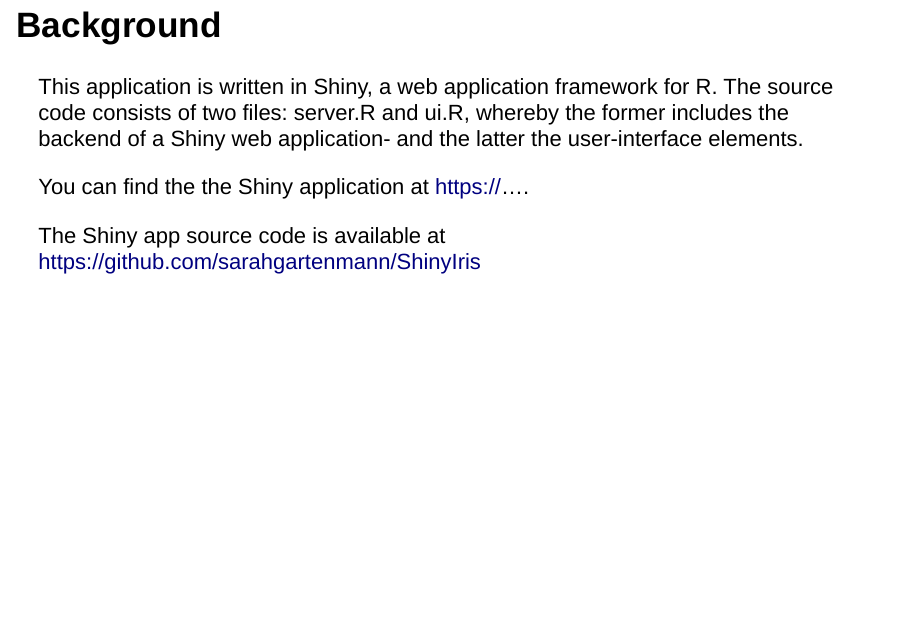
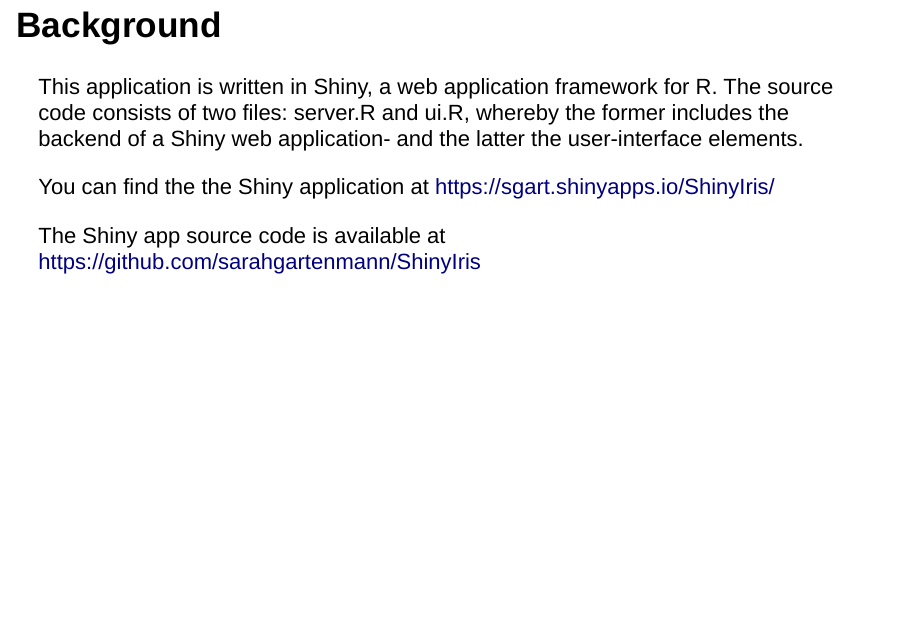
Before and after one commit to sarahgartenmann/ShinyIris, an R Markdown document (Coursera_DataProducts_Week4_Shiny.Rmd): page 3 of 7. Rendered offline with R 4.5, knitr and Pandoc, with nearby package versions; drawn as Slidy slides in place of the format the file asks for.

Commit message:
Update Coursera_DataProducts_Week4_Shiny.Rmd

```diff
--- a/Coursera_DataProducts_Week4_Shiny.Rmd
+++ b/Coursera_DataProducts_Week4_Shiny.Rmd
@@ -20,7 +20,7 @@ This is the final assignment for the Coursera course "Developing Data Products".
 
 This application is written in Shiny, a web application framework for R. The source code consists of two files: server.R and ui.R, whereby the former includes the backend of a Shiny web application- and the latter the user-interface elements.
 
-You can find the the Shiny application at https://....
+You can find the the Shiny application at https://sgart.shinyapps.io/ShinyIris/
 
 The Shiny app source code is available at https://github.com/sarahgartenmann/ShinyIris
 
```
